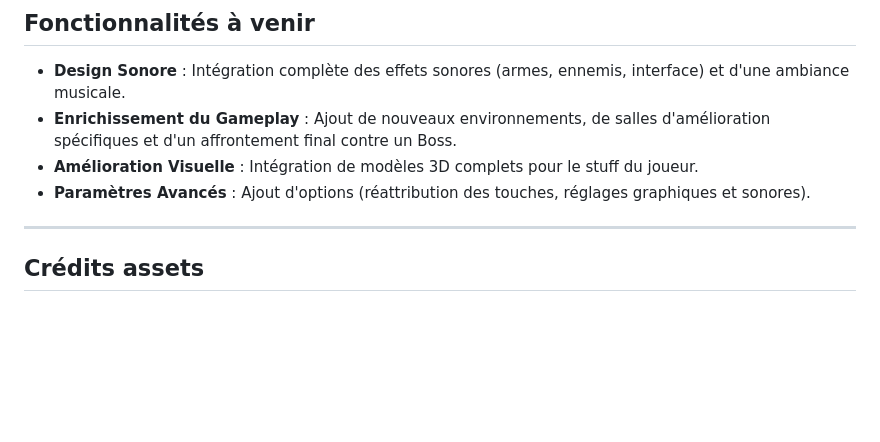
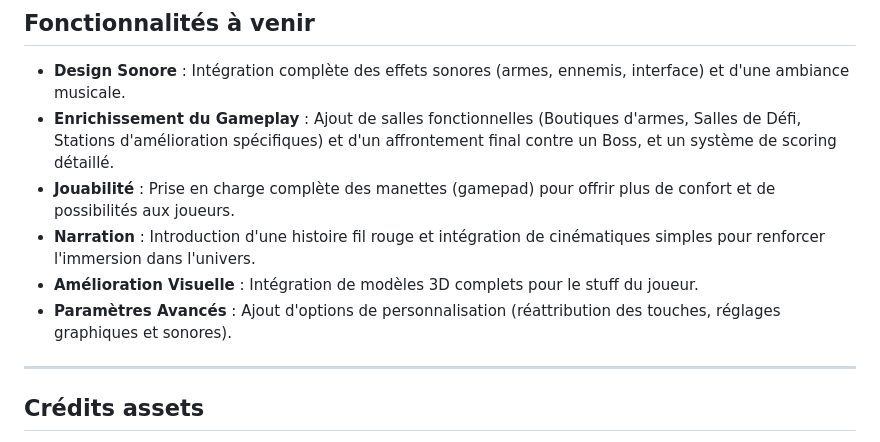
Before and after one commit to Loris-Galland/Games-On-Web, a Markdown page: README.md, the part around the change. Rendered like a GitHub page; blank space fills up the shorter version.

Commit message:
Enhance upcoming features section in README
Updated upcoming features to include new gameplay elements and detailed scoring system.

```diff
--- a/README.md
+++ b/README.md
@@ -106,9 +106,11 @@ Les assets 3D (fichiers `.glb`) doivent être placés dans `public/assets/models
 ## Fonctionnalités à venir
 
 - **Design Sonore** : Intégration complète des effets sonores (armes, ennemis, interface) et d'une ambiance musicale.
-- **Enrichissement du Gameplay** : Ajout de nouveaux environnements, de salles d'amélioration spécifiques et d'un affrontement final contre un Boss.
+- **Enrichissement du Gameplay** : Ajout de salles fonctionnelles (Boutiques d'armes, Salles de Défi, Stations d'amélioration spécifiques) et d'un affrontement final contre un Boss, et un système de scoring détaillé.
+- **Jouabilité** : Prise en charge complète des manettes (gamepad) pour offrir plus de confort et de possibilités aux joueurs.
+- **Narration** : Introduction d'une histoire fil rouge et intégration de cinématiques simples pour renforcer l'immersion dans l'univers.
 - **Amélioration Visuelle** : Intégration de modèles 3D complets pour le stuff du joueur.
-- **Paramètres Avancés** : Ajout d'options (réattribution des touches, réglages graphiques et sonores).
+- **Paramètres Avancés** : Ajout d'options de personnalisation (réattribution des touches, réglages graphiques et sonores).
 
 ---
 
```
